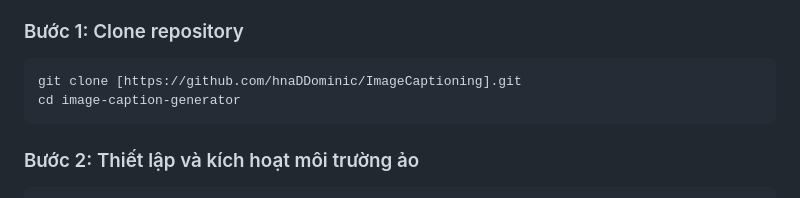
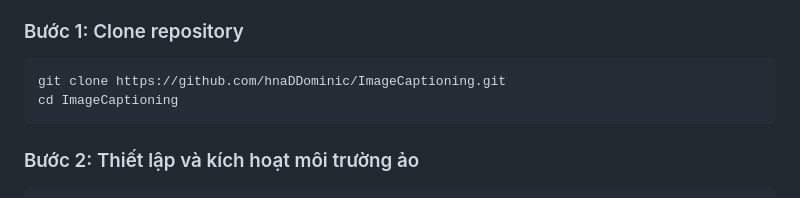
Before and after one commit to hnaDDominic/ImageCaptioning, a Markdown page: README.md, the part around the change. Drawn GitHub-style.

````diff
--- a/README.md
+++ b/README.md
@@ -62,8 +62,8 @@
 
 ### Bước 1: Clone repository
 ```bash
-git clone [https://github.com/hnaDDominic/ImageCaptioning].git
-cd image-caption-generator
+git clone https://github.com/hnaDDominic/ImageCaptioning.git
+cd ImageCaptioning
 ```
 
 ### Bước 2: Thiết lập và kích hoạt môi trường ảo
````
